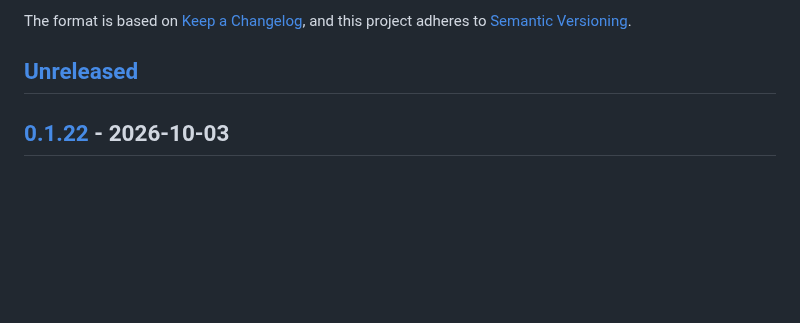
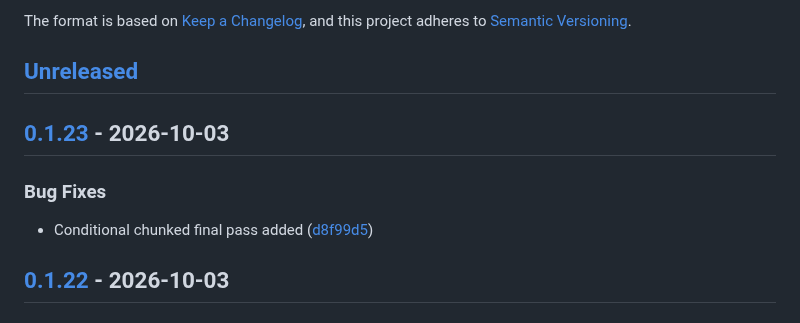
Before and after one commit to kodmial/nanodictate, a Markdown page: CHANGELOG.md, the part around one of its changes. Drawn GitHub-style; blank space fills up the shorter version.

Commit message:
chore(release): cut CHANGELOG for v0.1.23

```diff
--- a/CHANGELOG.md
+++ b/CHANGELOG.md
@@ -6,6 +6,14 @@ The format is based on [Keep a Changelog](https://keepachangelog.com/en/1.1.0/),
 and this project adheres to [Semantic Versioning](https://semver.org/spec/v2.0.0.html).
 
 ## [Unreleased]
+
+## [0.1.23] - 2026-10-03
+
+
+
+### Bug Fixes
+
+* Conditional chunked final pass added ([d8f99d5](https://github.com/kodmial/nanodictate/commit/d8f99d57e5b9800b9a33b71d2d130639e607707b))
 
 ## [0.1.22] - 2026-10-03
 
```
Also changed, not shown: other parts of CHANGELOG.md (+2 -1 lines).
